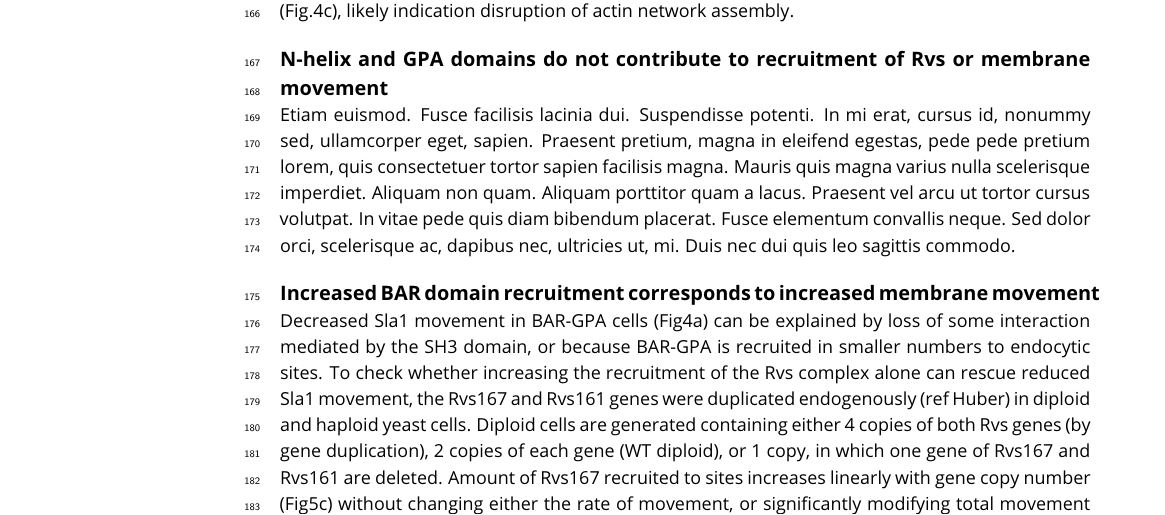
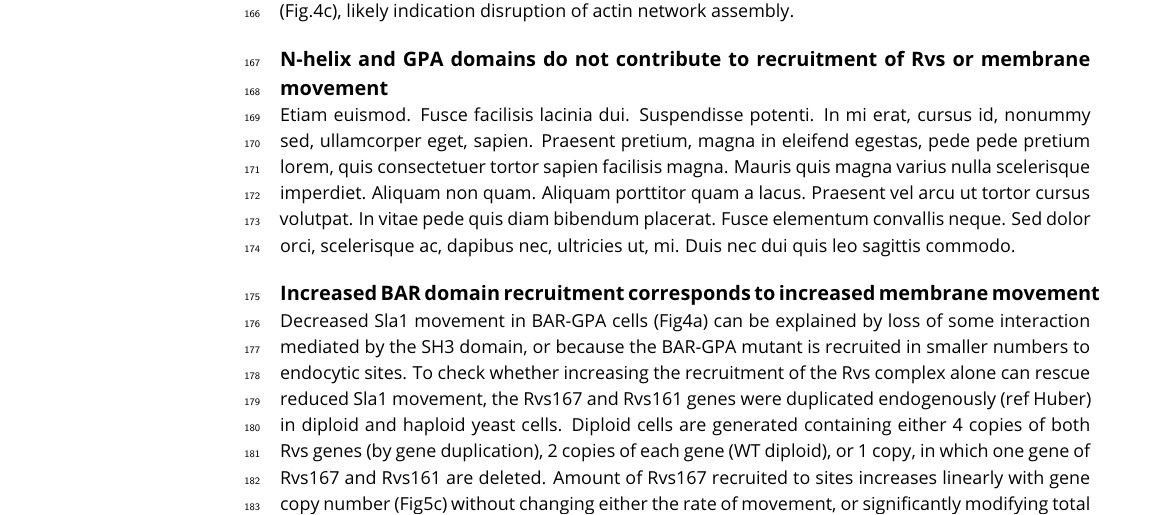
Before and after one commit to deepikaamenon/scission_paper, a LaTeX document (main.tex): part of page 6 of 8, cut so that both start at the same text. Compiled offline with pdfLaTeX.

Commit message:
txs auto checkin

```diff
--- a/main.tex
+++ b/main.tex
@@ -189,7 +189,7 @@ In order to further probe the contribution of the Rvs167 SH3 domain to endocytos
 \lipsum[12]
 
 \subsection{Increased BAR domain recruitment corresponds to increased membrane movement}
-Decreased Sla1 movement in BAR-GPA cells (Fig4a) can be explained by loss of some interaction mediated by the SH3 domain, or because BAR-GPA is recruited in smaller numbers to endocytic sites. To check whether increasing the recruitment of the Rvs complex alone can rescue reduced Sla1 movement, the Rvs167 and Rvs161 genes were duplicated endogenously (ref Huber) in diploid and haploid yeast cells. Diploid cells are generated containing either 4 copies of both Rvs genes (by gene duplication), 2 copies of each gene (WT diploid), or 1 copy, in which one gene of Rvs167 and Rvs161 are deleted.   Amount of Rvs167 recruited to sites increases linearly with gene copy number (Fig5c) without changing either the rate of movement, or significantly modifying total movement of Sla1.
+Decreased Sla1 movement in BAR-GPA cells (Fig4a) can be explained by loss of some interaction mediated by the SH3 domain, or because the BAR-GPA mutant is recruited in smaller numbers to endocytic sites. To check whether increasing the recruitment of the Rvs complex alone can rescue reduced Sla1 movement, the Rvs167 and Rvs161 genes were duplicated endogenously (ref Huber) in diploid and haploid yeast cells. Diploid cells are generated containing either 4 copies of both Rvs genes (by gene duplication), 2 copies of each gene (WT diploid), or 1 copy, in which one gene of Rvs167 and Rvs161 are deleted.   Amount of Rvs167 recruited to sites increases linearly with gene copy number (Fig5c) without changing either the rate of movement, or significantly modifying total movement of Sla1.
 Similarly, in haploid cells, increasing the number of Rvs167 and Rvs161 genes results in increased recruitment of Rvs167 to nearly twice the WT amount (Fig5f). Sla1 dynamics however, remains the same as in the WT. Expressing two instead of one copy of the Rvs167 BAR-GPA domain alone rescues the loss of Sla1 movement in the 1x copy of BAR-GPA, as well the inward jump of BAR-GPA itself. The loss of inward movement in 1xBAR suggests that smaller vesicles are produced in these cells, confirmed by CLEM (Fig4 supplement). This would in corollary indicate that the increased inward movement in 2xBAR produces WT-sized vesicles. We measured similar total number of Abp1 molecules at endocytic sites for similar Sla1 movements. Total Abp1 numbers recruited are reduced for 1xBAR and rvsdeletion strains, suggesting a correlation between the maximum number of Abp1 recruited and total inward endocytic movement.
 
 
```
